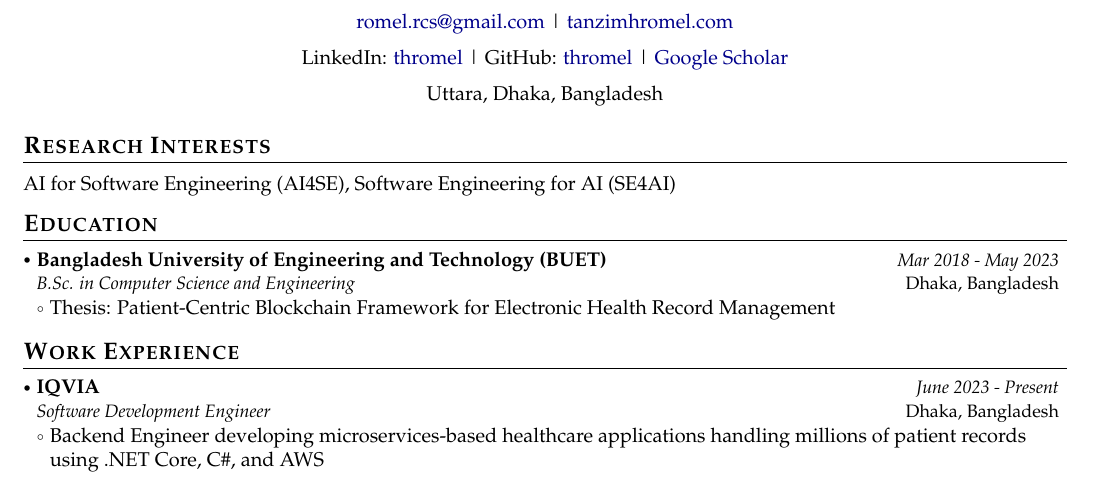
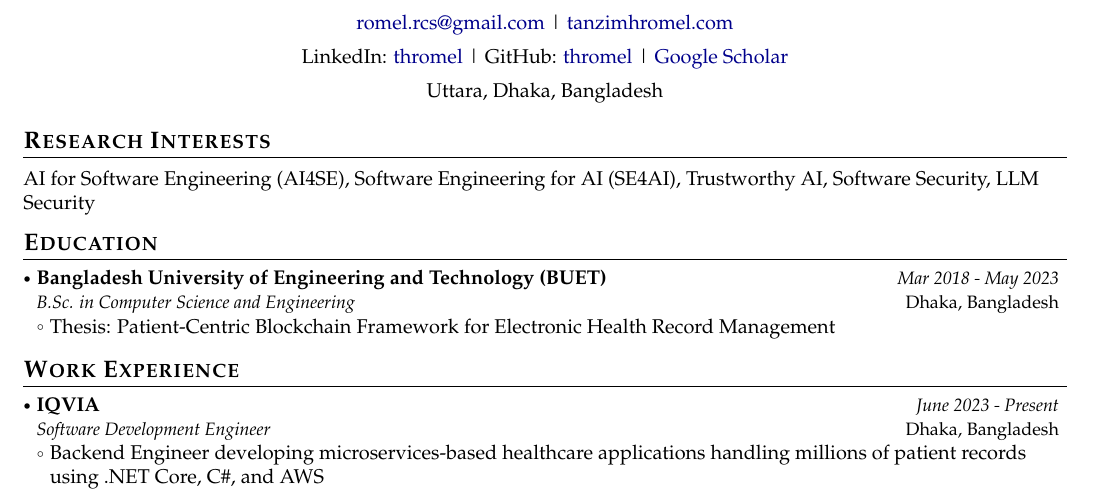
Before and after one commit to thromel/thromel.github.io, a LaTeX CV (_posts/cv.tex): part of page 1 of 3, cut so that both start at the same text. Compiled offline with pdfLaTeX.

Commit message:
Expand research focus areas

```diff
--- a/_posts/cv.tex
+++ b/_posts/cv.tex
@@ -173,7 +173,7 @@
 \section{\textbf{Research Interests}}
 \vspace{1mm}
 \small{
-AI for Software Engineering (AI4SE), Software Engineering for AI (SE4AI)
+AI for Software Engineering (AI4SE), Software Engineering for AI (SE4AI), Trustworthy AI, Software Security, LLM Security
 }
 \vspace{-2mm}
 
```
Also changed, not shown: _data/profile.yml (+3 -0 lines).
